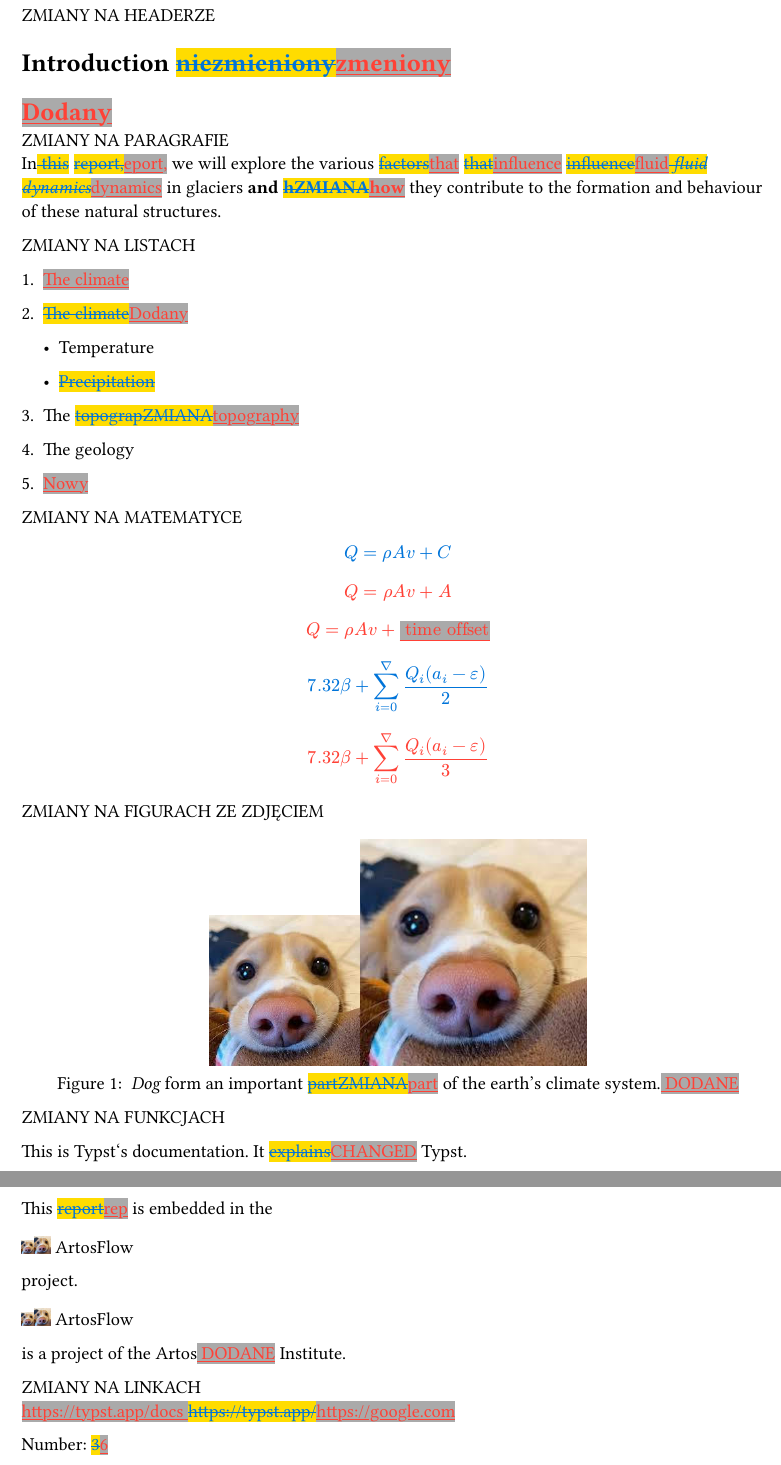
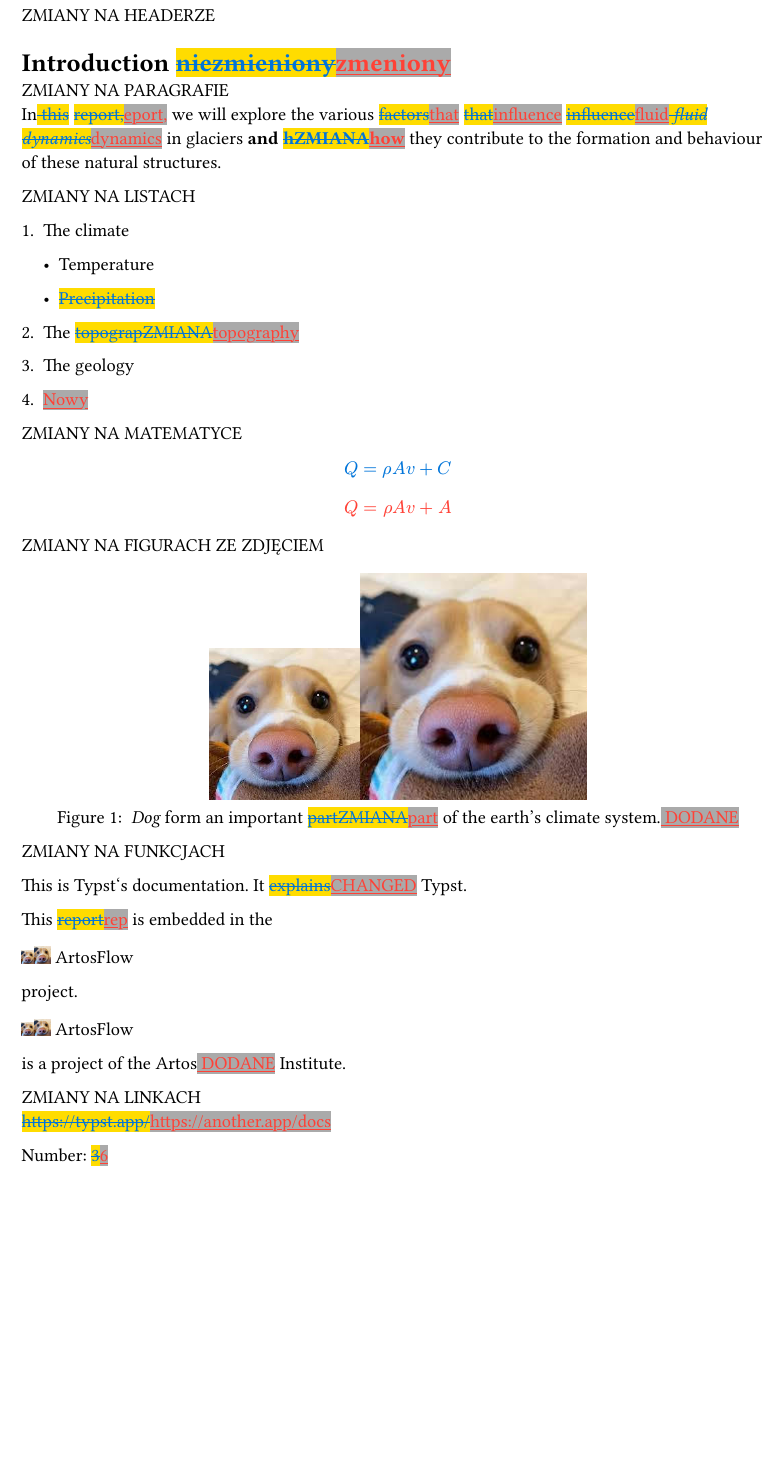
Before and after one commit to goshakowska/Typstdiff, a Typst document (assets/example1/compared_new.typ, which reads assets/example1/new.typ, assets/example1/old.typ): two parts of pages 1 and 2 of 2 before the commit and part of page 1 of 2 after it, the two joined at a grey line, cut so that both start at the same text, the shorter picture padded with empty space. The pictures show the PDF file assets/example1/compared_new.pdf that the author committed with the source.

Commit message:
[bug] fix example1 files

```diff
--- a/assets/example1/compared_new.typ
+++ b/assets/example1/compared_new.typ
@@ -3,7 +3,6 @@
 ZMIANY NA HEADERZE
 
 = Introduction #strike[niezmieniony];#underline[zmeniony]
-= #underline[Dodany]
 ZMIANY NA PARAGRAFIE \
 In#strike[ ];#strike[this] #strike[report,];#underline[eport,] we will
 explore the various #strike[factors];#underline[that]
@@ -15,9 +14,7 @@ formation and behaviour of these natural structures.
 
 ZMIANY NA LISTACH
 
-+ #underline[The];#underline[ ];#underline[climate]
-
-+ #strike[The];#strike[ ];#strike[climate];#underline[Dodany]
++ The climate
 
   - Temperature
 
@@ -69,8 +62,7 @@ ArtosFlow
 is a project of the Artos#underline[ ];#underline[DODANE] Institute.
 
 ZMIANY NA LINKACH \
-#underline[#link("https://typst.app/docs");];#underline[
-];#strike[#link("https://typst.app/");];#underline[#link("https://google.com");]
+#strike[#link("https://typst.app/");];#underline[#link("https://another.app/docs");]
 
 Number: #strike[3];#underline[6]
 
--- a/assets/example1/new.typ
+++ b/assets/example1/new.typ
@@ -1,6 +1,5 @@
 ZMIANY NA HEADERZE
 = Introduction zmeniony
-= Dodany
 
 ZMIANY NA PARAGRAFIE \
 
@@ -12,7 +11,6 @@ behaviour of these natural structures.
 
 ZMIANY NA LISTACH
 + The climate
-+ Dodany
   - Temperature
 + The topography
 + The geology
@@ -20,12 +18,6 @@ ZMIANY NA LISTACH
 
 ZMIANY NA MATEMATYCE
 $ Q = rho A v + A $
-
-$ Q = rho A v + "time offset" $
-
-$ 7.32 beta +
-  sum_(i=0)^nabla
-    (Q_i (a_i - epsilon)) / 3 $
 
 
 ZMIANY NA FIGURACH ZE ZDJĘCIEM
@@ -57,8 +49,7 @@ project of the Artos DODANE Institute.
 
 
 ZMIANY NA LINKACH \
-https://typst.app/docs
-https://google.com
+https://another.app/docs
 
 
 /* MODES */
--- a/assets/example1/old.typ
+++ b/assets/example1/old.typ
@@ -18,10 +18,6 @@ ZMIANY NA LISTACH
 
 ZMIANY NA MATEMATYCE
 $ Q = rho A v + C $
-
-$ 7.32 beta +
-  sum_(i=0)^nabla
-    (Q_i (a_i - epsilon)) / 2 $
 
 
 ZMIANY NA FIGURACH ZE ZDJĘCIEM
```
Also changed, not shown: assets/example1/compared_new.pdf, assets/example2/compared_new.pdf, assets/example1/compared_new.typ (4 more changed lines), 3 other files.
